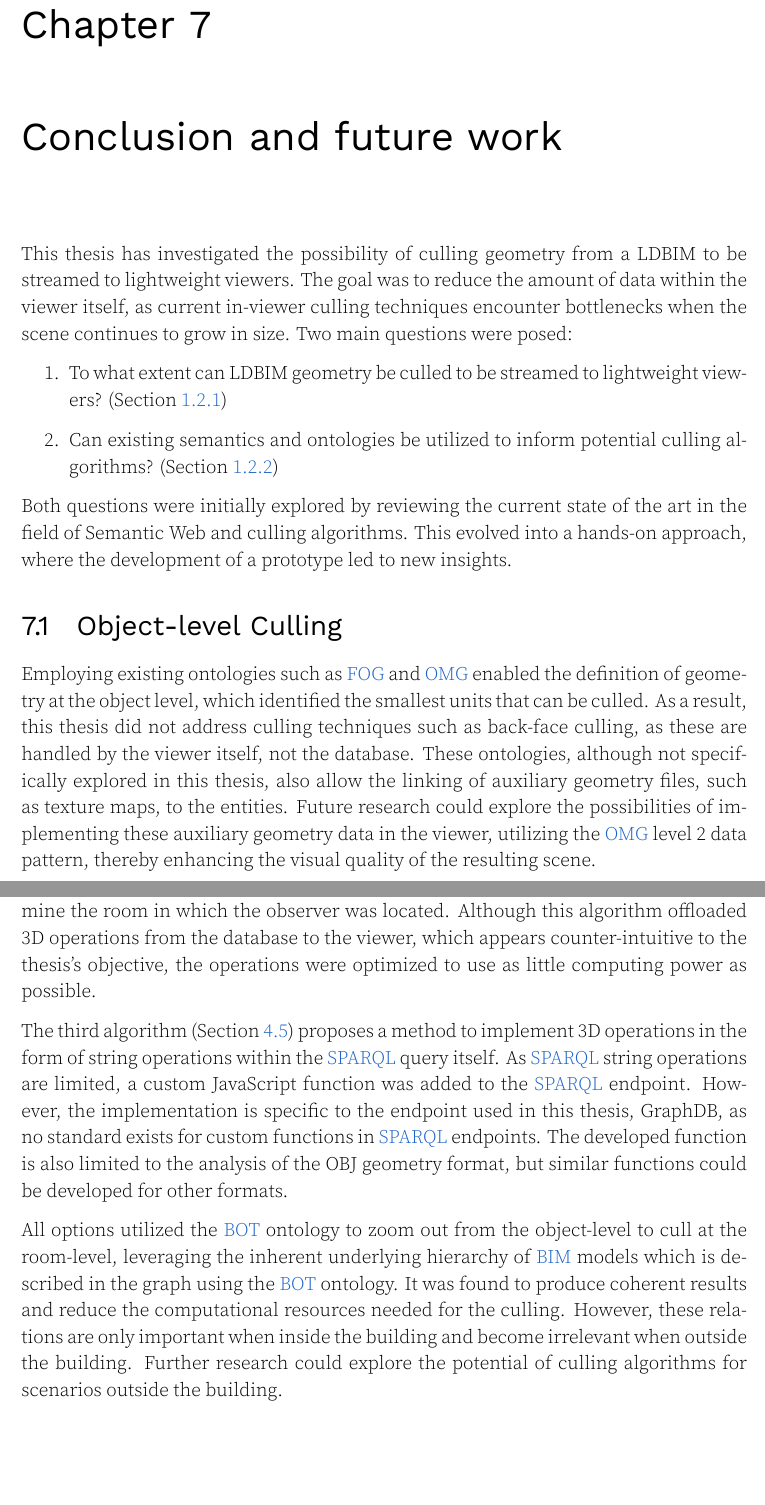
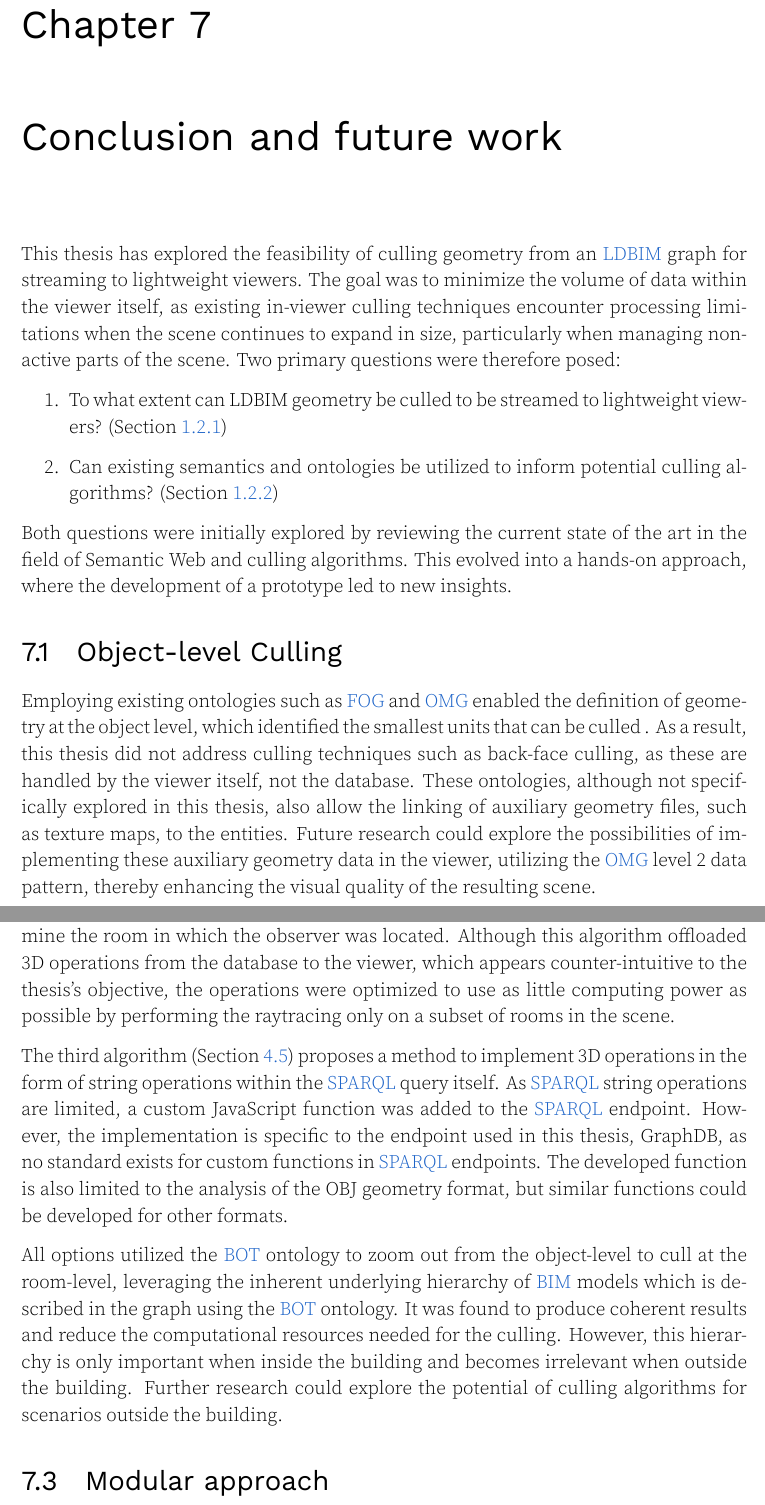
Before and after one commit to flol3622/Pre-culling_LDBIM, a LaTeX thesis (main.tex, which reads chapters/main/7_conclusion.tex): two parts of pages 52 and 53 of 71, joined at a grey line, cut so that both start at the same text, the shorter picture padded with empty space. The pictures show the PDF file main.pdf that the author committed with the source.

Commit message:
conclusion & demo

```diff
--- a/chapters/main/7_conclusion.tex
+++ b/chapters/main/7_conclusion.tex
@@ -2,7 +2,7 @@
 % restating idea and goals/ question in one text
 % - To what extent can LDBIM geometry be culled to be streamed to lightweight viewers?
 % - Can existing semantics and ontologies be used to feed possible culling algorithms?
-This thesis has investigated the possibility of culling geometry from a LDBIM to be streamed to lightweight viewers. The goal was to reduce the amount of data within the viewer itself, as current in-viewer culling techniques encounter bottlenecks when the scene continues to grow in size. Two main questions were posed:
+This thesis has explored the feasibility of culling geometry from an \ac{ldbim} graph for streaming to lightweight viewers. The goal was to minimize the volume of data within the viewer itself, as existing in-viewer culling techniques encounter processing limitations when the scene continues to expand in size, particularly when managing non-active parts of the scene. Two primary questions were therefore posed:
 
 \begin{enumerate}
     \item To what extent can LDBIM geometry be culled to be streamed to lightweight viewers? (Section \ref{subsec:rq1})
@@ -12,25 +12,27 @@ This thesis has investigated the possibility of culling geometry from a LDBIM to
 Both questions were initially explored by reviewing the current state of the art in the field of Semantic Web and culling algorithms. This evolved into a hands-on approach, where the development of a prototype led to new insights.
 
 \section{Object-level Culling}
-Employing existing ontologies such as \ac{fog} and \ac{omg} enabled the definition of geometry at the object level, which identified the smallest units that can be culled. As a result, this thesis did not address culling techniques such as back-face culling, as these are handled by the viewer itself, not the database. These ontologies, although not specifically explored in this thesis, also allow the linking of auxiliary geometry files, such as texture maps, to the entities. Future research could explore the possibilities of implementing these auxiliary geometry data in the viewer, utilizing the \ac{omg} level 2 data pattern, thereby enhancing the visual quality of the resulting scene.
+Employing existing ontologies such as \ac{fog} and \ac{omg} enabled the definition of geometry at the object level, which identified the smallest units that can be culled . As a result, this thesis did not address culling techniques such as back-face culling, as these are handled by the viewer itself, not the database. These ontologies, although not specifically explored in this thesis, also allow the linking of auxiliary geometry files, such as texture maps, to the entities. Future research could explore the possibilities of implementing these auxiliary geometry data in the viewer, utilizing the \ac{omg} level 2 data pattern, thereby enhancing the visual quality of the resulting scene.
 
 \section{Culling Algorithms}
 Three culling algorithms were proposed, each performing culling operations in radically different ways, showcasing the possibilities of culling by constructing \ac{sparql} queries.
 
 The first algorithm (Section \ref{sec:inSituWKT}) utilizes the \ac{wkt} serialization of \ac{bot} rooms to evaluate GeoSPARQL functions. This approach highlighted the lack of 3D operations in GeoSPARQL, indicating a crucial need in the \ac{aec} industry for a standard for 3D spatial operations in \ac{sparql}, which, as of now, does not exist.
 
-The second algorithm (Section \ref{sec:inViewer}) leveraged the viewer's 3D engine capabilities to perform 3D operations not feasible with the first algorithm. It utilized raytracing to determine the room in which the observer was located. Although this algorithm offloaded 3D operations from the database to the viewer, which appears counter-intuitive to the thesis's objective, the operations were optimized to use as little computing power as possible.
+The second algorithm (Section \ref{sec:inViewer}) leveraged the viewer's 3D engine capabilities to perform 3D operations not feasible with the first algorithm. It utilized raytracing to determine the room in which the observer was located. Although this algorithm offloaded 3D operations from the database to the viewer, which appears counter-intuitive to the thesis's objective, the operations were optimized to use as little computing power as possible by performing the raytracing only on a subset of rooms in the scene.
 
 The third algorithm (Section \ref{sec:inQuery}) proposes a method to implement 3D operations in the form of string operations within the \ac{sparql} query itself. As \ac{sparql} string operations are limited, a custom JavaScript function was added to the \ac{sparql} endpoint. However, the implementation is specific to the endpoint used in this thesis, GraphDB, as no standard exists for custom functions in \ac{sparql} endpoints. The developed function is also limited to the analysis of the OBJ geometry format, but similar functions could be developed for other formats.
 
-All options utilized the \ac{bot} ontology to zoom out from the object-level to cull at the room-level, leveraging the inherent underlying hierarchy of \ac{bim} models which is described in the graph using the \ac{bot} ontology. It was found to produce coherent results and reduce the computational resources needed for the culling. However, these relations are only important when inside the building and become irrelevant when outside the building. Further research could explore the potential of culling algorithms for scenarios outside the building.
+All options utilized the \ac{bot} ontology to zoom out from the object-level to cull at the room-level, leveraging the inherent underlying hierarchy of \ac{bim} models which is described in the graph using the \ac{bot} ontology. It was found to produce coherent results and reduce the computational resources needed for the culling. However, this hierarchy is only important when inside the building and becomes irrelevant when outside the building. Further research could explore the potential of culling algorithms for scenarios outside the building.
 
-% not corrected:
+\section{Modular approach}
+
 % - modular approach:
 % -- successfull showcasing
 % -- shows it actually works
 % -- room for further improvement, in very step, from cache mangagement algorithm to when th equery has to run again
 
+
 % - database:
 % -- starintg from existing db from Mads Holten: relativaly easy
 % -- but only one found, no bigger datasets
```
Also changed, not shown: chapters/main/6_Prototype.tex (+6 -0 lines), README.md, main.pdf, 8 other files.
